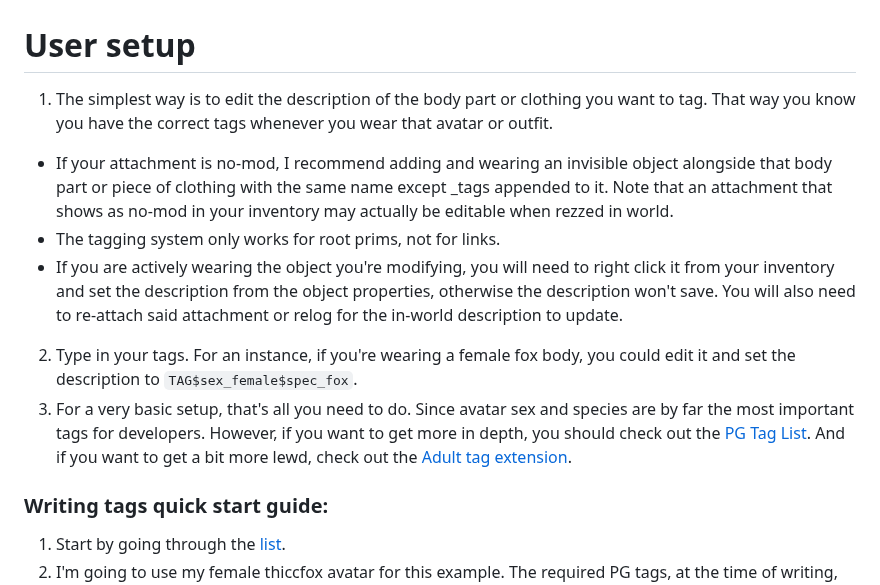
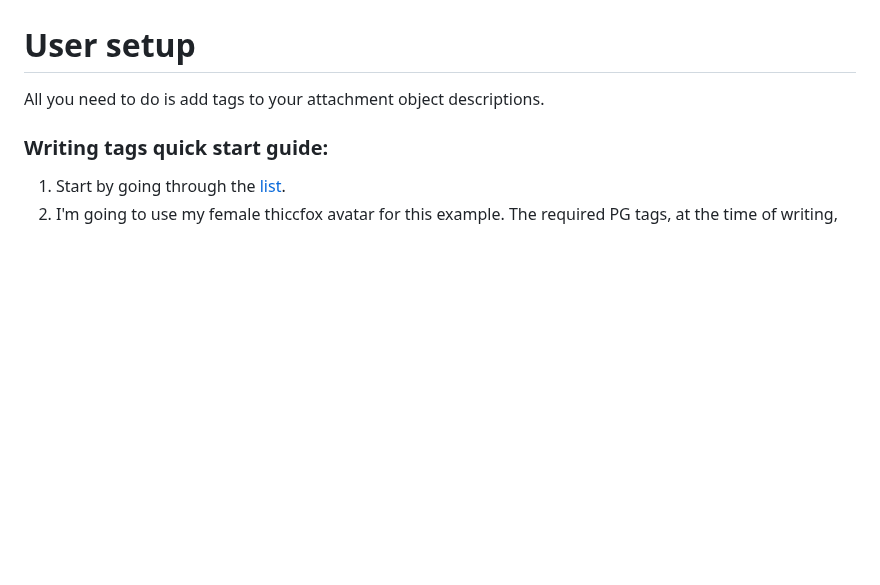
Before and after one commit to JasXSL/sTag, a Markdown page: README.md, the part around the change. Rendered like a GitHub page; blank space fills up the shorter version.

```diff
--- a/README.md
+++ b/README.md
@@ -27,12 +27,7 @@ We picked the double and single dollar-separated syntax because of the free JasX
 
 # User setup
 
-1. The simplest way is to edit the description of the body part or clothing you want to tag. That way you know you have the correct tags whenever you wear that avatar or outfit.
-  - If your attachment is no-mod, I recommend adding and wearing an invisible object alongside that body part or piece of clothing with the same name except _tags appended to it. Note that an attachment that shows as no-mod in your inventory may actually be editable when rezzed in world.
-  - The tagging system only works for root prims, not for links.
-  - If you are actively wearing the object you're modifying, you will need to right click it from your inventory and set the description from the object properties, otherwise the description won't save. You will also need to re-attach said attachment or relog for the in-world description to update.
-2. Type in your tags. For an instance, if you're wearing a female fox body, you could edit it and set the description to `TAG$sex_female$spec_fox`.
-3. For a very basic setup, that's all you need to do. Since avatar sex and species are by far the most important tags for developers. However, if you want to get more in depth, you should check out the [PG Tag List](/tags/PG.md). And if you want to get a bit more lewd, check out the [Adult tag extension](/tags/Adult.md).
+All you need to do is add tags to your attachment object descriptions.
 
 ### Writing tags quick start guide:
 
```
